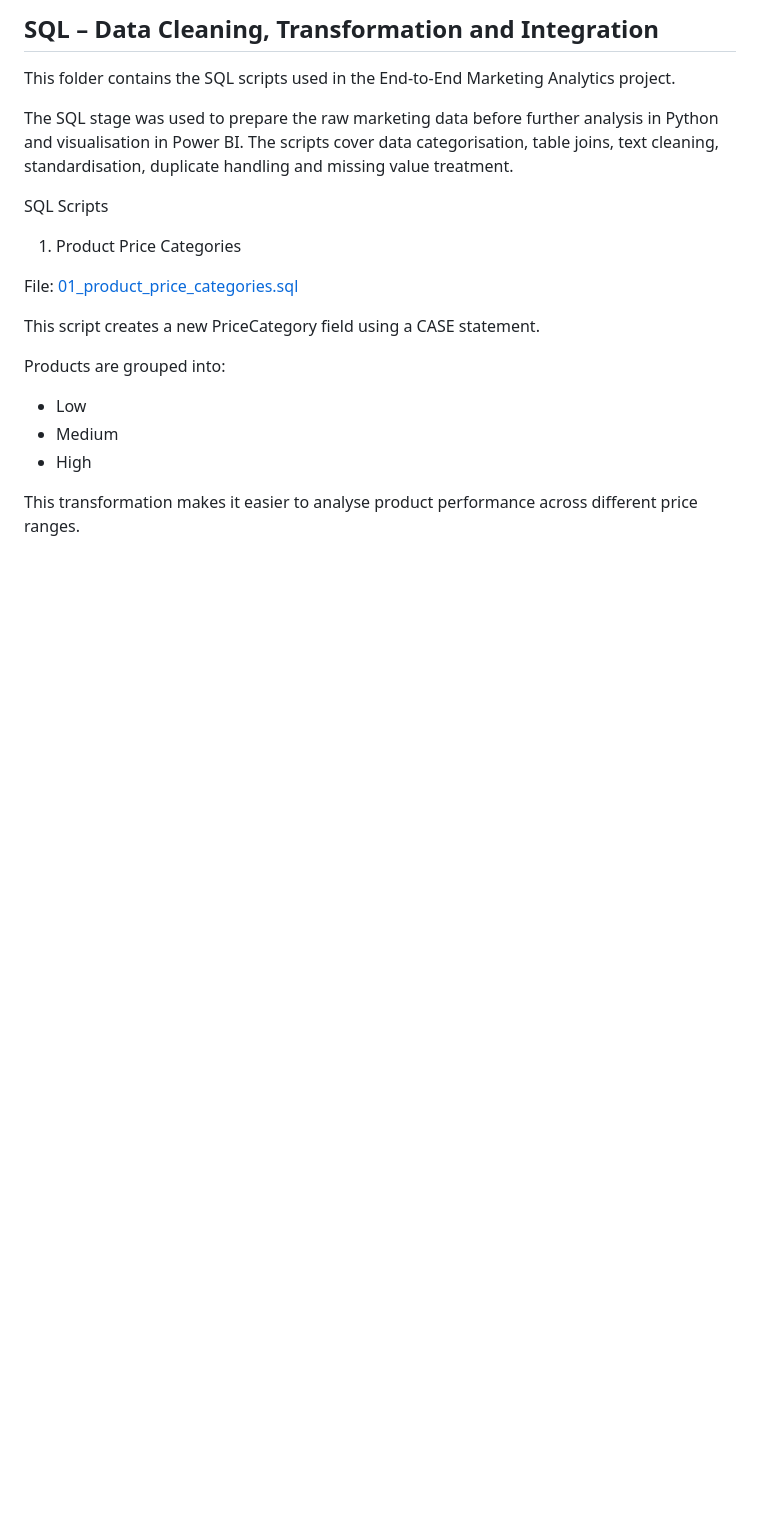
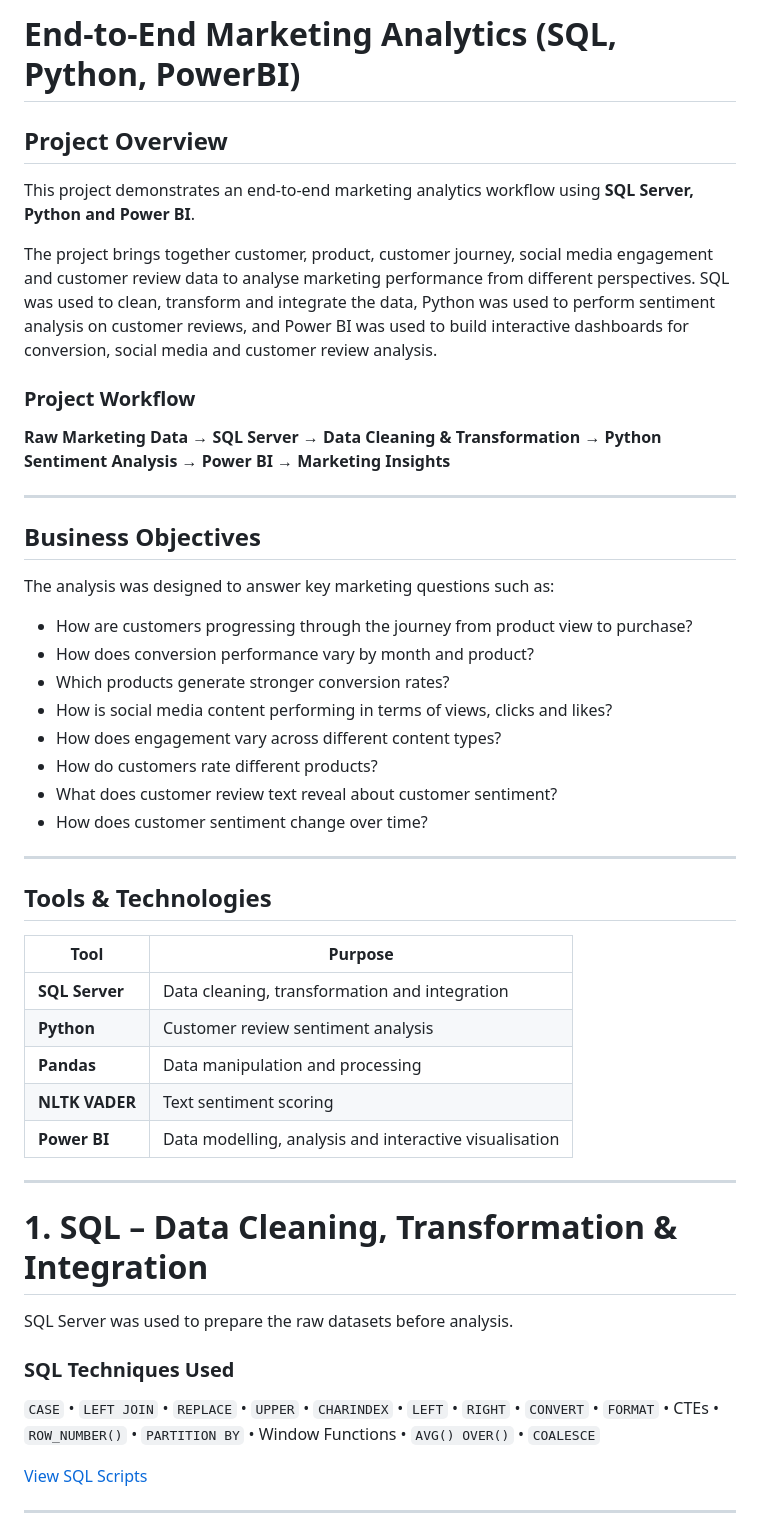
Before and after one commit to Zahira313/my-portfolio, a Markdown page: End_to_End_Marketing_Analytics/README.md, the part around one of its changes. GitHub-like rendering; blank space fills up the shorter version.

```diff
--- a/End_to_End_Marketing_Analytics/README.md
+++ b/End_to_End_Marketing_Analytics/README.md
@@ -1,21 +1,54 @@
-## SQL – Data Cleaning, Transformation and Integration
+# End-to-End Marketing Analytics (SQL, Python, PowerBI)
 
-This folder contains the SQL scripts used in the End-to-End Marketing Analytics project.
 
-The SQL stage was used to prepare the raw marketing data before further analysis in Python and visualisation in Power BI. The scripts cover data categorisation, table joins, text cleaning, standardisation, duplicate handling and missing value treatment.
+## Project Overview
 
-SQL Scripts
+This project demonstrates an end-to-end marketing analytics workflow using **SQL Server, Python and Power BI**.
 
-1. Product Price Categories
+The project brings together customer, product, customer journey, social media engagement and customer review data to analyse marketing performance from different perspectives. SQL was used to clean, transform and integrate the data, Python was used to perform sentiment analysis on customer reviews, and Power BI was used to build interactive dashboards for conversion, social media and customer review analysis.
 
-File: [01_product_price_categories.sql](SQL/01_product_price_categories.sql)
+### Project Workflow
 
-This script creates a new PriceCategory field using a CASE statement.
+**Raw Marketing Data → SQL Server → Data Cleaning & Transformation → Python Sentiment Analysis → Power BI → Marketing Insights**
 
-Products are grouped into:
+---
 
-* Low
-* Medium
-* High
+## Business Objectives
 
-This transformation makes it easier to analyse product performance across different price ranges.
+The analysis was designed to answer key marketing questions such as:
+
+- How are customers progressing through the journey from product view to purchase?
+- How does conversion performance vary by month and product?
+- Which products generate stronger conversion rates?
+- How is social media content performing in terms of views, clicks and likes?
+- How does engagement vary across different content types?
+- How do customers rate different products?
+- What does customer review text reveal about customer sentiment?
+- How does customer sentiment change over time?
+
+---
+
+## Tools & Technologies
+
+| Tool | Purpose |
+|---|---|
+| **SQL Server** | Data cleaning, transformation and integration |
+| **Python** | Customer review sentiment analysis |
+| **Pandas** | Data manipulation and processing |
+| **NLTK VADER** | Text sentiment scoring |
+| **Power BI** | Data modelling, analysis and interactive visualisation |
+
+---
+
+# 1. SQL – Data Cleaning, Transformation & Integration
+
+SQL Server was used to prepare the raw datasets before analysis.
+
+### SQL Techniques Used
+
+`CASE` • `LEFT JOIN` • `REPLACE` • `UPPER` • `CHARINDEX` • `LEFT` • `RIGHT` • `CONVERT` • `FORMAT` • CTEs • `ROW_NUMBER()` • `PARTITION BY` • Window Functions • `AVG() OVER()` • `COALESCE`
+
+[View SQL Scripts](SQL/)
+
+---
+
```
Also changed, not shown: other parts of End_to_End_Marketing_Analytics/README.md (+99 -101 lines).
